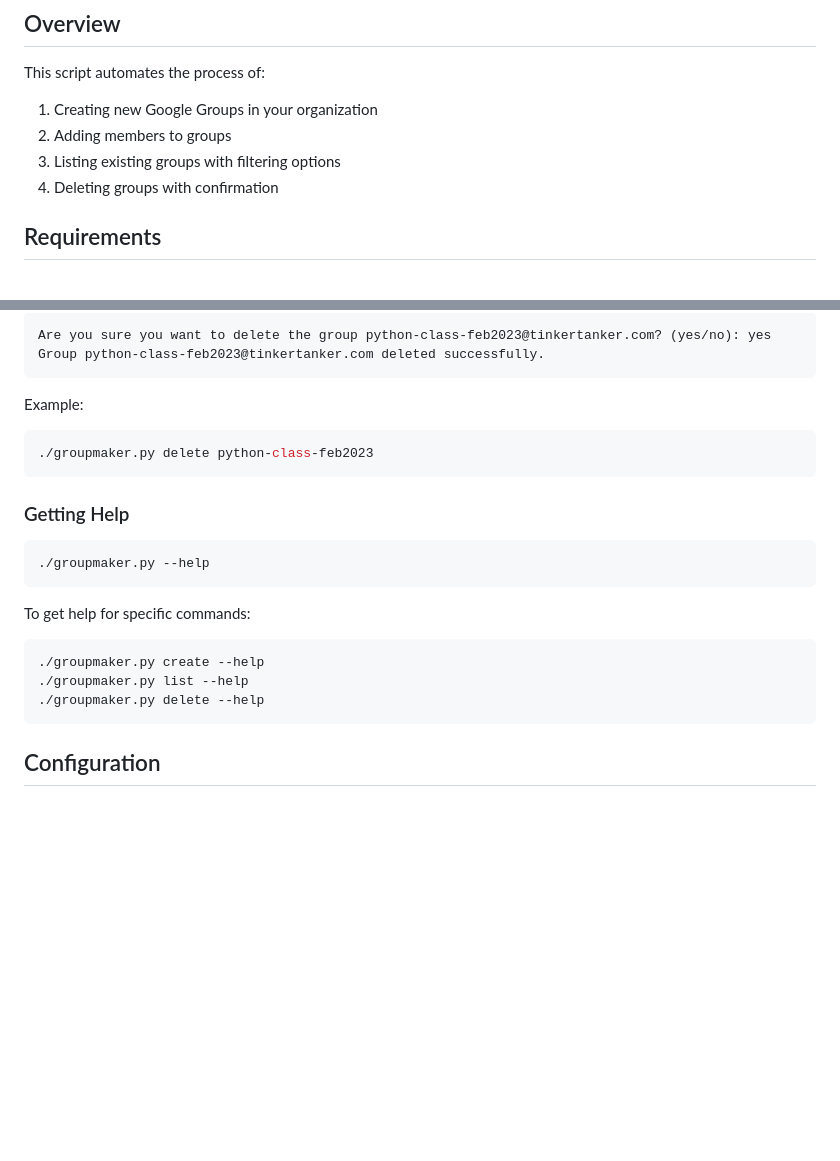
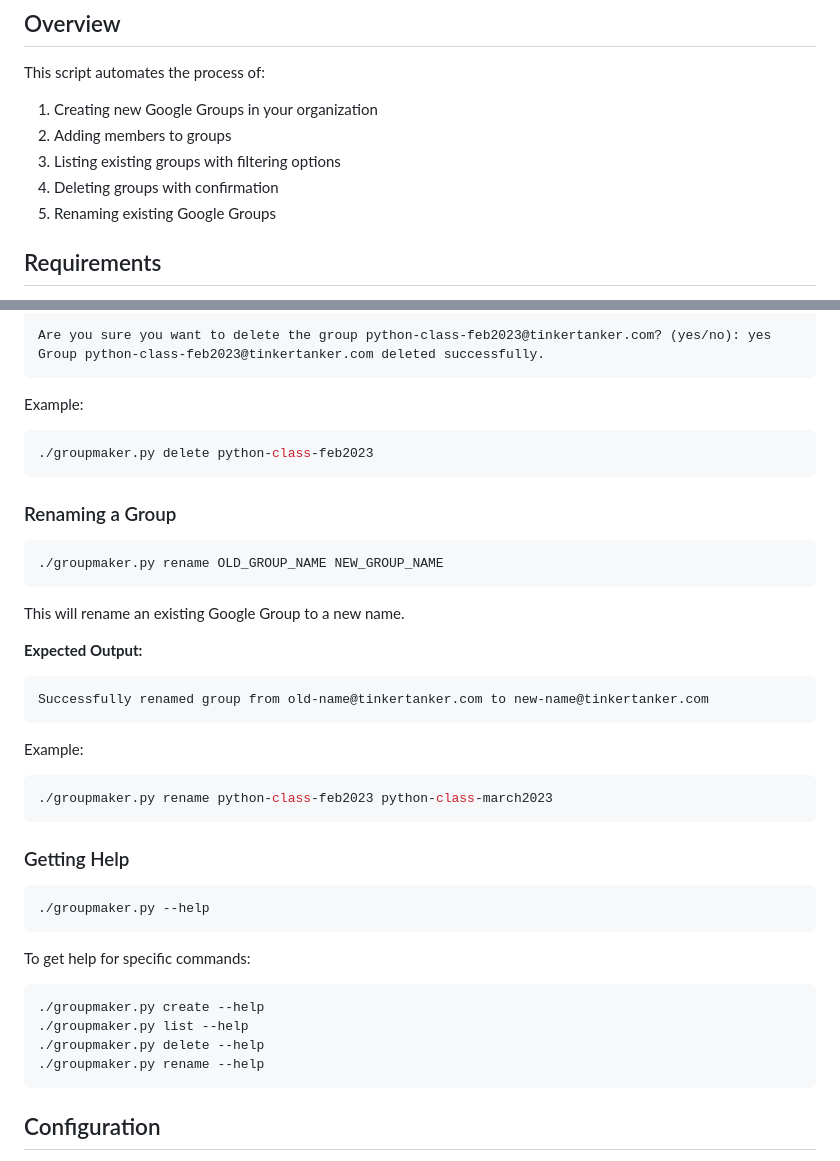
Before and after one commit to tinkertanker/google-group-maker, a Markdown page: README.md, 2 parts joined by grey strips. Drawn GitHub-style; blank space fills up the shorter version.

Commit message:
Update README with rename command documentation

````diff
--- a/README.md
+++ b/README.md
@@ -30,6 +30,7 @@ This script automates the process of:
 2. Adding members to groups
 3. Listing existing groups with filtering options
 4. Deleting groups with confirmation
+5. Renaming existing Google Groups
 
 ## Requirements
 
@@ -154,6 +155,25 @@ Example:
 ./groupmaker.py delete python-class-feb2023
 ```
 
+### Renaming a Group
+
+```bash
+./groupmaker.py rename OLD_GROUP_NAME NEW_GROUP_NAME
+```
+
+This will rename an existing Google Group to a new name.
+
+**Expected Output:**
+```
+Successfully renamed group from old-name@tinkertanker.com to new-name@tinkertanker.com
+```
+
+Example:
+
+```bash
+./groupmaker.py rename python-class-feb2023 python-class-march2023
+```
+
 ### Getting Help
 
 ```bash
@@ -166,6 +186,7 @@ To get help for specific commands:
 ./groupmaker.py create --help
 ./groupmaker.py list --help
 ./groupmaker.py delete --help
+./groupmaker.py rename --help
 ```
 
 ## Configuration
````
